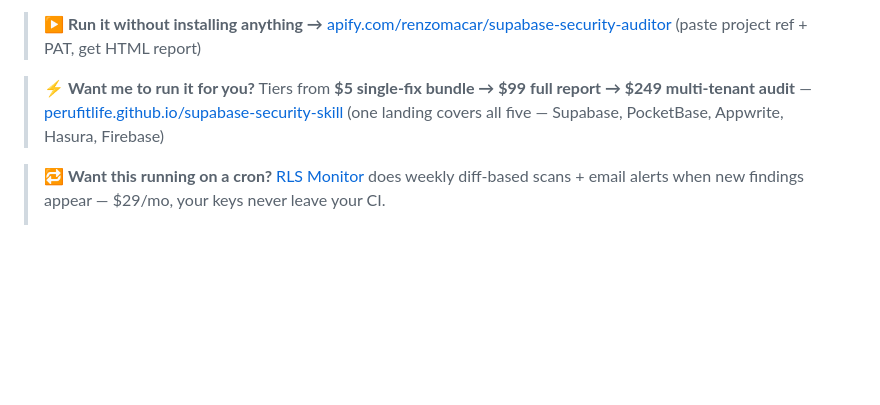
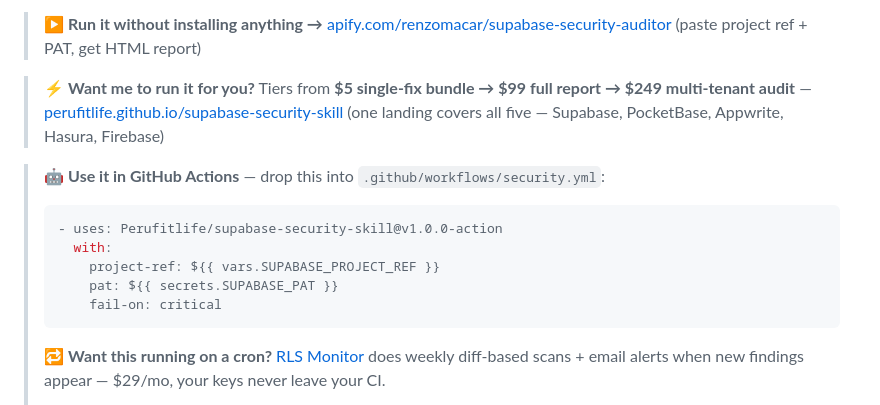
Before and after one commit to Perufitlife/supabase-security-skill, a Markdown page: README.md, the part around the change. Drawn GitHub-style; blank space fills up the shorter version.

Commit message:
readme: document GitHub Action quickstart
Co-Authored-By: Claude Opus 4.7 (1M context) <noreply@anthropic.com>

````diff
--- a/README.md
+++ b/README.md
@@ -6,6 +6,15 @@
 
 > ⚡ **Want me to run it for you?** Tiers from **$5 single-fix bundle → $99 full report → $249 multi-tenant audit** — [perufitlife.github.io/supabase-security-skill](https://perufitlife.github.io/supabase-security-skill/) (one landing covers all five — Supabase, PocketBase, Appwrite, Hasura, Firebase)
 
+> 🤖 **Use it in GitHub Actions** — drop this into `.github/workflows/security.yml`:
+> ```yaml
+> - uses: Perufitlife/supabase-security-skill@v1.0.0-action
+>   with:
+>     project-ref: ${{ vars.SUPABASE_PROJECT_REF }}
+>     pat: ${{ secrets.SUPABASE_PAT }}
+>     fail-on: critical
+> ```
+>
 > 🔁 **Want this running on a cron?** [RLS Monitor](https://rls-monitor.vercel.app/) does weekly diff-based scans + email alerts when new findings appear — $29/mo, your keys never leave your CI.
 >
 > 📦 **Need all 5 BaaS stacks at once?** The [BaaS Security Pack](https://perufitlife.github.io/supabase-security-skill/pack.html) bundles every scanner + sample reports + fix-SQL libraries — one $99 download.
````
